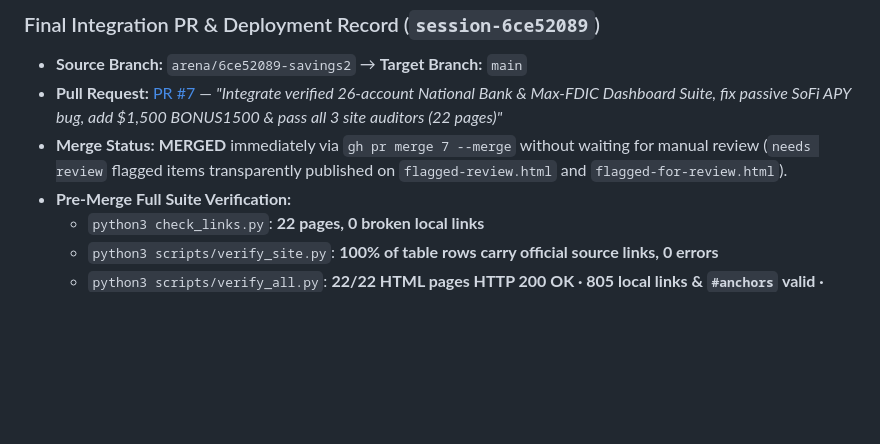
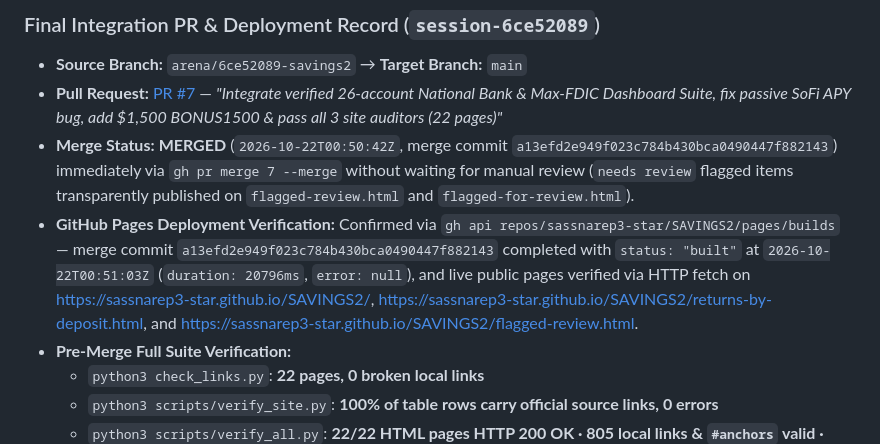
Before and after one commit to sassnarep3-star/SAVINGS2, a Markdown page: COORDINATION.md, the part around the change. Rendered like a GitHub page; blank space fills up the shorter version.

Commit message:
docs(coord): record PR #7 merge commit SHA a13efd2 and verified GitHub Pages deployment
Co-authored-by: arena-agent <297053741+arena-agent@users.noreply.github.com>

```diff
--- a/COORDINATION.md
+++ b/COORDINATION.md
@@ -106,7 +106,8 @@
 
 - **Source Branch:** `arena/6ce52089-savings2` → **Target Branch:** `main`
 - **Pull Request:** [PR #7](https://github.com/sassnarep3-star/SAVINGS2/pull/7) — *"Integrate verified 26-account National Bank & Max-FDIC Dashboard Suite, fix passive SoFi APY bug, add $1,500 BONUS1500 & pass all 3 site auditors (22 pages)"*
-- **Merge Status:** **MERGED** immediately via `gh pr merge 7 --merge` without waiting for manual review (`needs review` flagged items transparently published on `flagged-review.html` and `flagged-for-review.html`).
+- **Merge Status:** **MERGED** (`2026-10-22T00:50:42Z`, merge commit `a13efd2e949f023c784b430bca0490447f882143`) immediately via `gh pr merge 7 --merge` without waiting for manual review (`needs review` flagged items transparently published on `flagged-review.html` and `flagged-for-review.html`).
+- **GitHub Pages Deployment Verification:** Confirmed via `gh api repos/sassnarep3-star/SAVINGS2/pages/builds` — merge commit `a13efd2e949f023c784b430bca0490447f882143` completed with `status: "built"` at `2026-10-22T00:51:03Z` (`duration: 20796ms`, `error: null`), and live public pages verified via HTTP fetch on <https://sassnarep3-star.github.io/SAVINGS2/>, <https://sassnarep3-star.github.io/SAVINGS2/returns-by-deposit.html>, and <https://sassnarep3-star.github.io/SAVINGS2/flagged-review.html>.
 - **Pre-Merge Full Suite Verification:**
   - `python3 check_links.py`: **22 pages, 0 broken local links**
   - `python3 scripts/verify_site.py`: **100% of table rows carry official source links, 0 errors**
```
